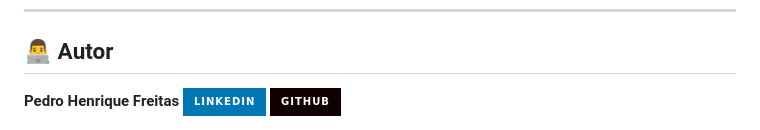
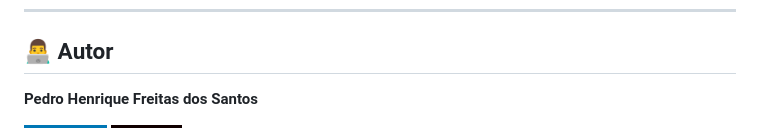
Before and after one commit to Pedro-H-Dev/itsm-ticket-system, a Markdown page: README.md, the part around the change. Drawn GitHub-style; badges without logos.

Commit message:
Update author name in README.md

```diff
--- a/README.md
+++ b/README.md
@@ -82,6 +82,8 @@ itsm-ticket-system/
 
 ## 👨‍💻 Autor
 
-**Pedro Henrique Freitas**
+**Pedro Henrique Freitas dos Santos**
+
+
 [![LinkedIn](https://img.shields.io/badge/LinkedIn-0077B5?style=for-the-badge&logo=linkedin&logoColor=white)](https://linkedin.com/in/pedro-h-devv)
 [![GitHub](https://img.shields.io/badge/GitHub-100000?style=for-the-badge&logo=github&logoColor=white)](https://github.com/Pedro-H-Dev)
```
